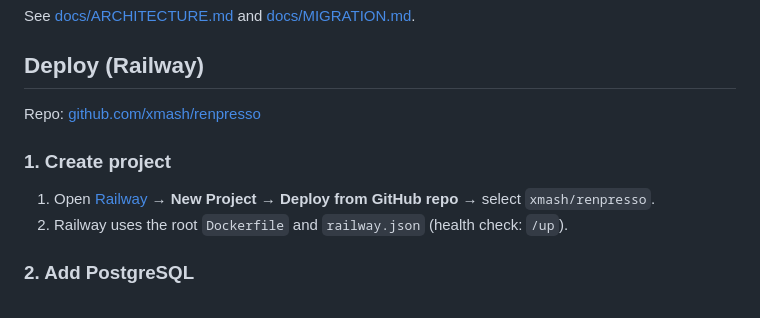
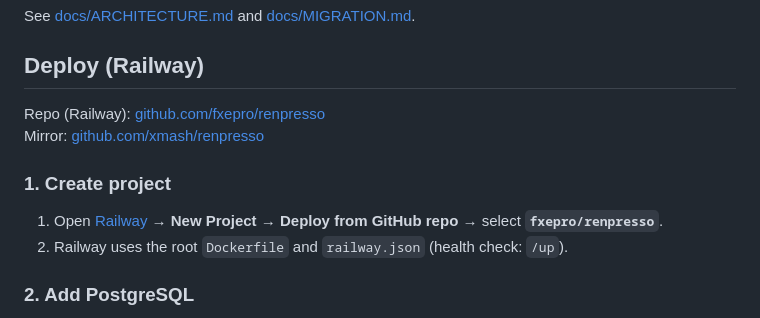
Before and after one commit to fxepro/renpresso, a Markdown page: README.md, the part around the change. Rendered like a GitHub page.

Commit message:
Point Railway deploy docs at fxepro/renpresso repo.

```diff
--- a/README.md
+++ b/README.md
@@ -69,11 +69,12 @@ See [docs/ARCHITECTURE.md](docs/ARCHITECTURE.md) and [docs/MIGRATION.md](docs/MI
 
 ## Deploy (Railway)
 
-Repo: [github.com/xmash/renpresso](https://github.com/xmash/renpresso)
+Repo (Railway): [github.com/fxepro/renpresso](https://github.com/fxepro/renpresso)
+Mirror: [github.com/xmash/renpresso](https://github.com/xmash/renpresso)
 
 ### 1. Create project
 
-1. Open [Railway](https://railway.com) → **New Project** → **Deploy from GitHub repo** → select `xmash/renpresso`.
+1. Open [Railway](https://railway.com) → **New Project** → **Deploy from GitHub repo** → select **`fxepro/renpresso`**.
 2. Railway uses the root `Dockerfile` and `railway.json` (health check: `/up`).
 
 ### 2. Add PostgreSQL
```
